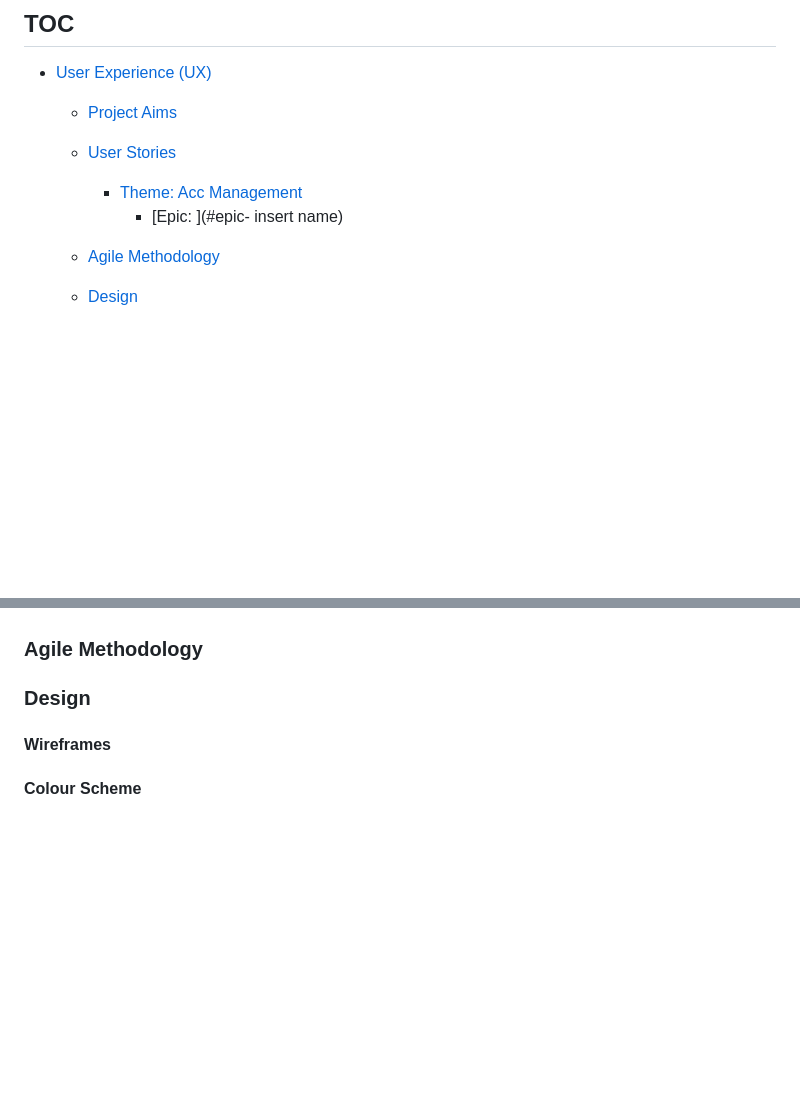
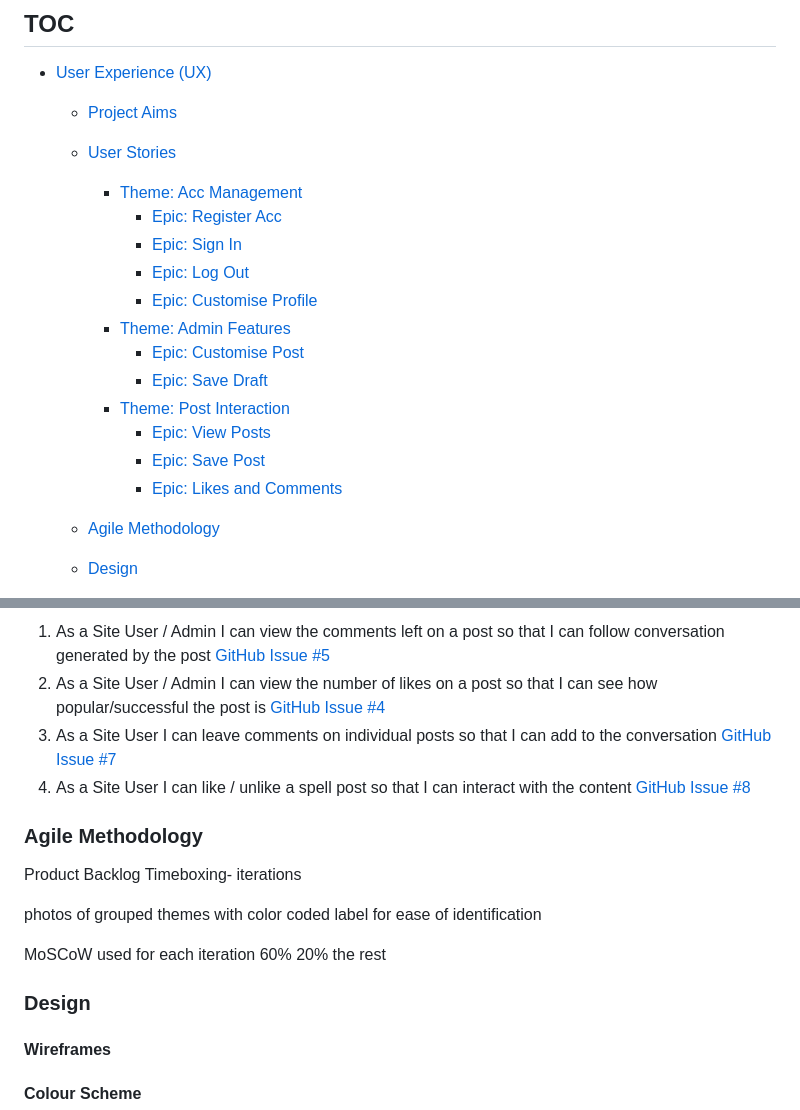
Before and after one commit to rachel-o-donnell/the-witchs-cauldron, a Markdown page: README.md, 2 parts joined by grey strips. Rendered like a GitHub page; blank space fills up the shorter version.

Commit message:
Add themes epics and user stories to README

```diff
--- a/README.md
+++ b/README.md
@@ -10,7 +10,17 @@
   - [Project Aims](#project-aims)
   - [User Stories](#user-stories)
     - [Theme: Acc Management](#Theme-acc-management)
-        - [Epic: ](#epic- insert name)
+        - [Epic: Register Acc ](#epic-register-acc)
+        - [Epic: Sign In ](#epic-sign-in)
+        - [Epic: Log Out ](#epic-log-out)
+        - [Epic: Customise Profile ](#epic-customise-profile)
+    - [Theme: Admin Features](#Theme-admin-features)
+        - [Epic: Customise Post ](#epic-customise-post)
+        - [Epic: Save Draft ](#epic-save-draft)
+    - [Theme: Post Interaction](#Theme-post-interaction)
+        - [Epic: View Posts ](#epic-view-posts)
+        - [Epic: Save Post ](#epic-save-post)
+        - [Epic: Likes and Comments ](#epic-likes-and-comments)
 
   - [Agile Methodology](#agile-methodology)
   - [Design](#design)
@@ -53,5 +135,16 @@
+1. As a Site User / Admin I can view the comments left on a post so that I can follow conversation generated by the post [GitHub Issue #5](https://github.com/rachel-o-donnell/the-witchs-cauldron/issues/5)
+1. As a Site User / Admin I can view the number of likes on a post so that I can see how popular/successful the post is [GitHub Issue #4](https://github.com/rachel-o-donnell/the-witchs-cauldron/issues/4)
+1. As a Site User I can leave comments on individual posts so that I can add to the conversation [GitHub Issue #7](https://github.com/rachel-o-donnell/the-witchs-cauldron/issues/7)
+1. As a Site User I can like / unlike a spell post so that I can interact with the content [GitHub Issue #8](https://github.com/rachel-o-donnell/the-witchs-cauldron/issues/8)
 
 ### Agile Methodology
+
+Product Backlog
+Timeboxing- iterations
+
+photos of grouped themes with color coded label for ease of identification
+
+MoSCoW used for each iteration 60% 20% the rest
 
 ### Design
 
```
Also changed, not shown: other parts of README.md (+73 -2 lines).
